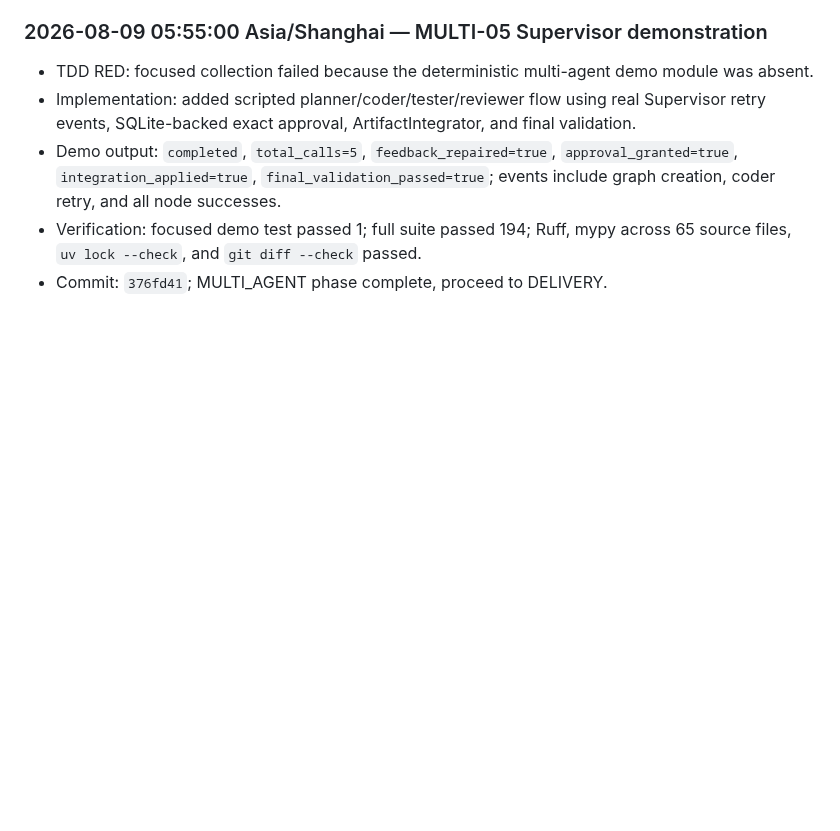
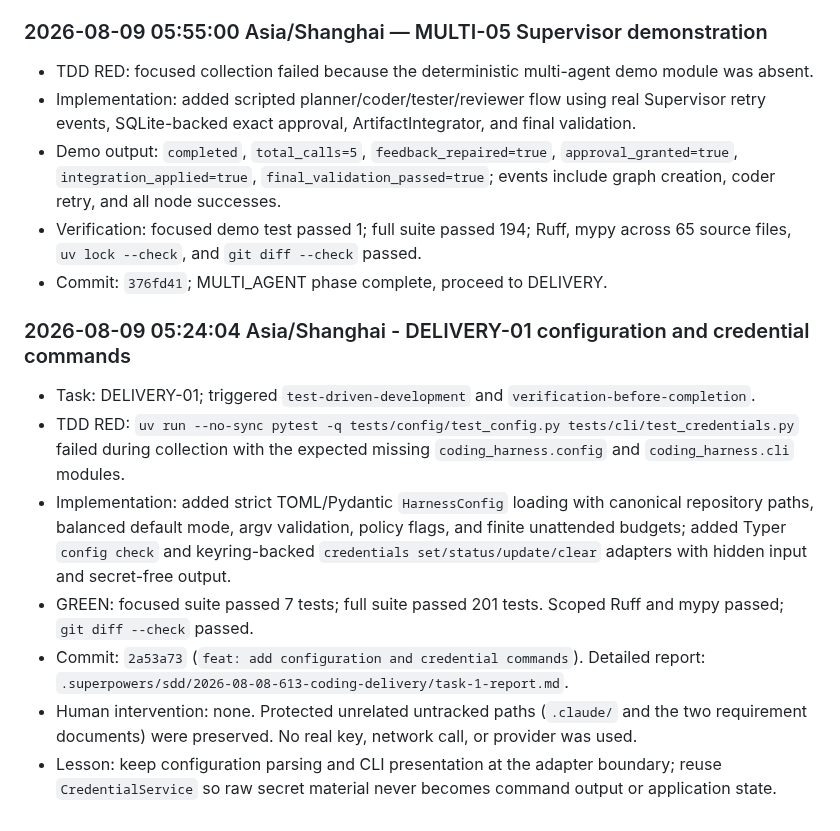
Before and after one commit to Insouciant21/613-coding, a Markdown page: AGENT_LOG.md, the part around the change. Rendered like a GitHub page; blank space fills up the shorter version.

Commit message:
docs: record DELIVERY-01 evidence

```diff
--- a/AGENT_LOG.md
+++ b/AGENT_LOG.md
@@ -343,3 +343,12 @@ Chronological evidence log for the 613 Coding project. Entries are appended afte
 - Demo output: `completed`, `total_calls=5`, `feedback_repaired=true`, `approval_granted=true`, `integration_applied=true`, `final_validation_passed=true`; events include graph creation, coder retry, and all node successes.
 - Verification: focused demo test passed 1; full suite passed 194; Ruff, mypy across 65 source files, `uv lock --check`, and `git diff --check` passed.
 - Commit: `376fd41`; MULTI_AGENT phase complete, proceed to DELIVERY.
+### 2026-08-09 05:24:04 Asia/Shanghai - DELIVERY-01 configuration and credential commands
+
+- Task: DELIVERY-01; triggered `test-driven-development` and `verification-before-completion`.
+- TDD RED: `uv run --no-sync pytest -q tests/config/test_config.py tests/cli/test_credentials.py` failed during collection with the expected missing `coding_harness.config` and `coding_harness.cli` modules.
+- Implementation: added strict TOML/Pydantic `HarnessConfig` loading with canonical repository paths, balanced default mode, argv validation, policy flags, and finite unattended budgets; added Typer `config check` and keyring-backed `credentials set/status/update/clear` adapters with hidden input and secret-free output.
+- GREEN: focused suite passed 7 tests; full suite passed 201 tests. Scoped Ruff and mypy passed; `git diff --check` passed.
+- Commit: `2a53a73` (`feat: add configuration and credential commands`). Detailed report: `.superpowers/sdd/2026-08-08-613-coding-delivery/task-1-report.md`.
+- Human intervention: none. Protected unrelated untracked paths (`.claude/` and the two requirement documents) were preserved. No real key, network call, or provider was used.
+- Lesson: keep configuration parsing and CLI presentation at the adapter boundary; reuse `CredentialService` so raw secret material never becomes command output or application state.
```
Also changed, not shown: DELIVERY_STATUS.md (+10 -0 lines), 1 other file.
